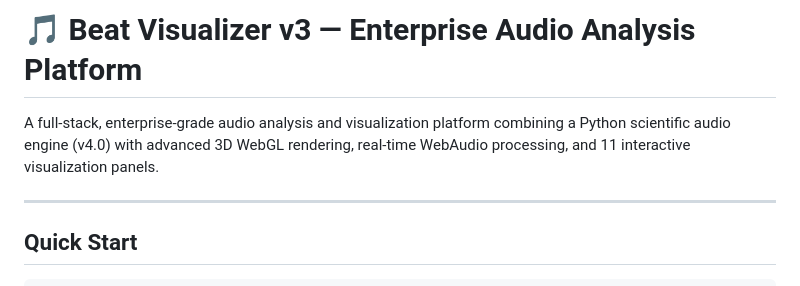
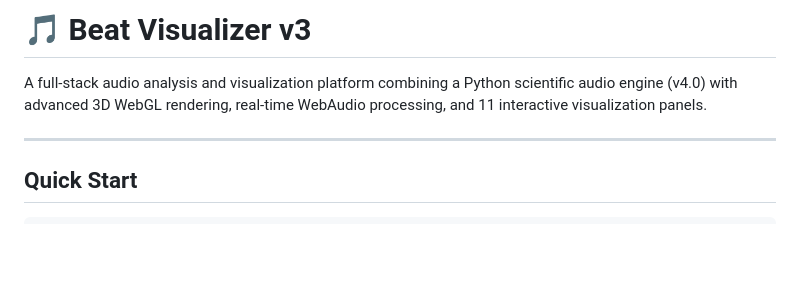
Before and after one commit to NgoHuuLoc0612/Beat-Visualizer, a Markdown page: README.md, the part around the change. GitHub-like rendering; blank space fills up the shorter version.

Commit message:
Update README to simplify project description
Removed 'Enterprise' from project description.

```diff
--- a/README.md
+++ b/README.md
@@ -1,6 +1,6 @@
-# 🎵 Beat Visualizer v3 — Enterprise Audio Analysis Platform
+# 🎵 Beat Visualizer v3
 
-A full-stack, enterprise-grade audio analysis and visualization platform combining a Python scientific audio engine (v4.0) with advanced 3D WebGL rendering, real-time WebAudio processing, and 11 interactive visualization panels.
+A full-stack audio analysis and visualization platform combining a Python scientific audio engine (v4.0) with advanced 3D WebGL rendering, real-time WebAudio processing, and 11 interactive visualization panels.
 
 ---
 
```
